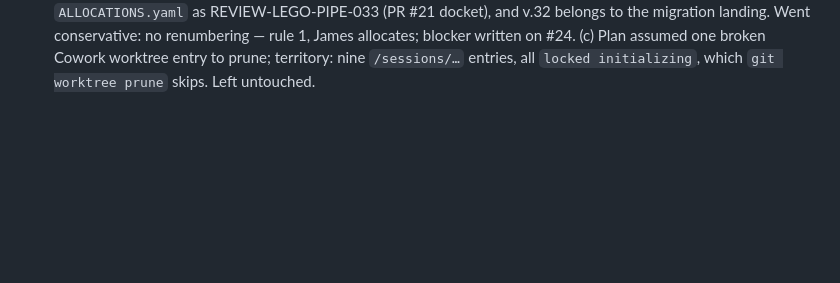
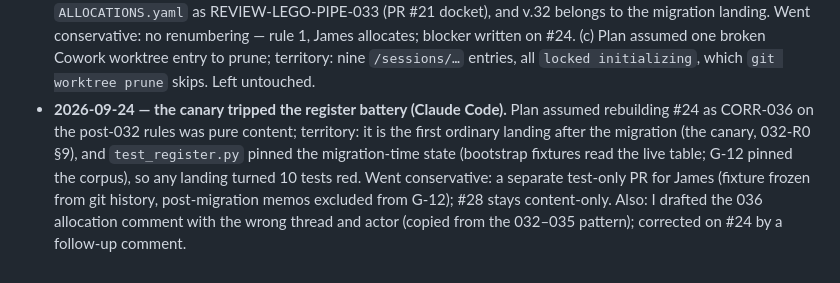
Before and after one commit to ojfbot/lego-village-pipeline, a Markdown page: implementation-notes.md, the part around the change. Rendered like a GitHub page; blank space fills up the shorter version.

Commit message:
docs: log the canary battery deviation
Co-Authored-By: Claude Opus 5.5 <noreply@anthropic.com>

```diff
--- a/implementation-notes.md
+++ b/implementation-notes.md
@@ -168,3 +168,11 @@
   allocates; blocker written on #24. (c) Plan assumed one broken Cowork worktree entry to
   prune; territory: nine `/sessions/…` entries, all `locked initializing`, which `git worktree
   prune` skips. Left untouched.
+- **2026-09-24 — the canary tripped the register battery (Claude Code).** Plan assumed
+  rebuilding #24 as CORR-036 on the post-032 rules was pure content; territory: it is the
+  first ordinary landing after the migration (the canary, 032-R0 §9), and `test_register.py`
+  pinned the migration-time state (bootstrap fixtures read the live table; G-12 pinned the
+  corpus), so any landing turned 10 tests red. Went conservative: a separate test-only PR
+  for James (fixture frozen from git history, post-migration memos excluded from G-12);
+  #28 stays content-only. Also: I drafted the 036 allocation comment with the wrong thread
+  and actor (copied from the 032–035 pattern); corrected on #24 by a follow-up comment.
```
